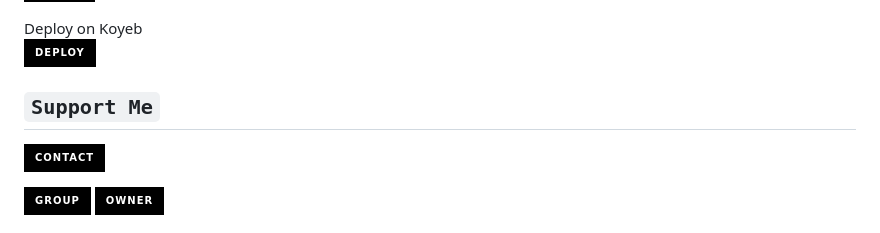
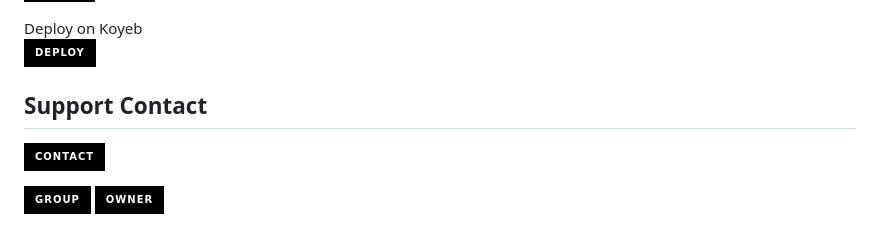
Before and after one commit to AmeenRepo/AstroX, a Markdown page: README.md, the part around the change. Drawn GitHub-style; badges without logos.

Commit message:
AstroX⚡

````diff
--- a/README.md
+++ b/README.md
@@ -56,7 +56,7 @@ Deploy on Koyeb
 
 
 
-## ```Support Me```
+## Support Contact
 <a href='https://www.instagram.com/iem_ameen' target="_blank"><img alt='Instagram' src='https://img.shields.io/badge/CONTACT-h?color=black&style=for-the-badge&logo=instagram' width="96.35" height="28"/></a></p>
 
 
````
